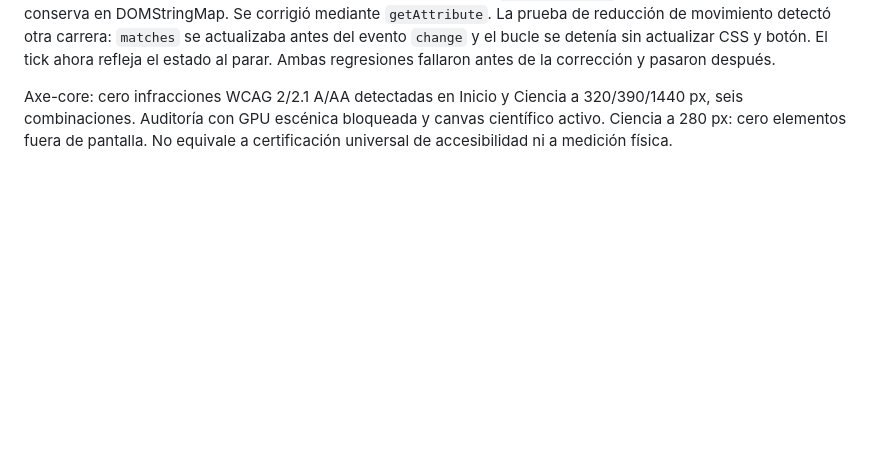
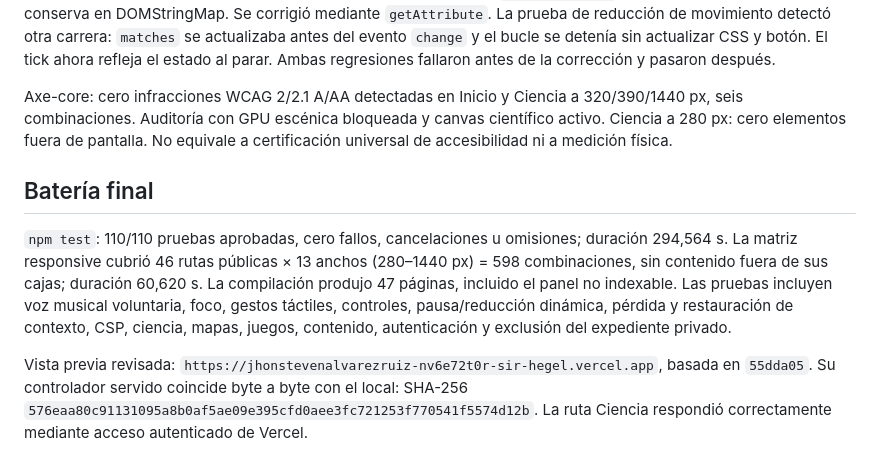
Before and after one commit to SirHegel/sitio, a Markdown page: memoria/observatorio-3d-20260908.md, the part around the change. Rendered like a GitHub page; blank space fills up the shorter version.

```diff
--- a/memoria/observatorio-3d-20260908.md
+++ b/memoria/observatorio-3d-20260908.md
@@ -89,3 +89,18 @@ Axe-core: cero infracciones WCAG 2/2.1 A/AA detectadas en Inicio y Ciencia a
 320/390/1440 px, seis combinaciones. Auditoría con GPU escénica bloqueada y
 canvas científico activo. Ciencia a 280 px: cero elementos fuera de pantalla.
 No equivale a certificación universal de accesibilidad ni a medición física.
+
+## Batería final
+
+`npm test`: 110/110 pruebas aprobadas, cero fallos, cancelaciones u omisiones;
+duración 294,564 s. La matriz responsive cubrió 46 rutas públicas × 13 anchos
+(280–1440 px) = 598 combinaciones, sin contenido fuera de sus cajas; duración
+60,620 s. La compilación produjo 47 páginas, incluido el panel no indexable.
+Las pruebas incluyen voz musical voluntaria, foco, gestos táctiles, controles,
+pausa/reducción dinámica, pérdida y restauración de contexto, CSP, ciencia,
+mapas, juegos, contenido, autenticación y exclusión del expediente privado.
+
+Vista previa revisada: `https://jhonstevenalvarezruiz-nv6e72t0r-sir-hegel.vercel.app`,
+basada en `55dda05`. Su controlador servido coincide byte a byte con el local:
+SHA-256 `576eaa80c91131095a8b0af5ae09e395cfd0aee3fc721253f770541f5574d12b`.
+La ruta Ciencia respondió correctamente mediante acceso autenticado de Vercel.
```
Also changed, not shown: memoria/proyectos.md (+18 -0 lines).
